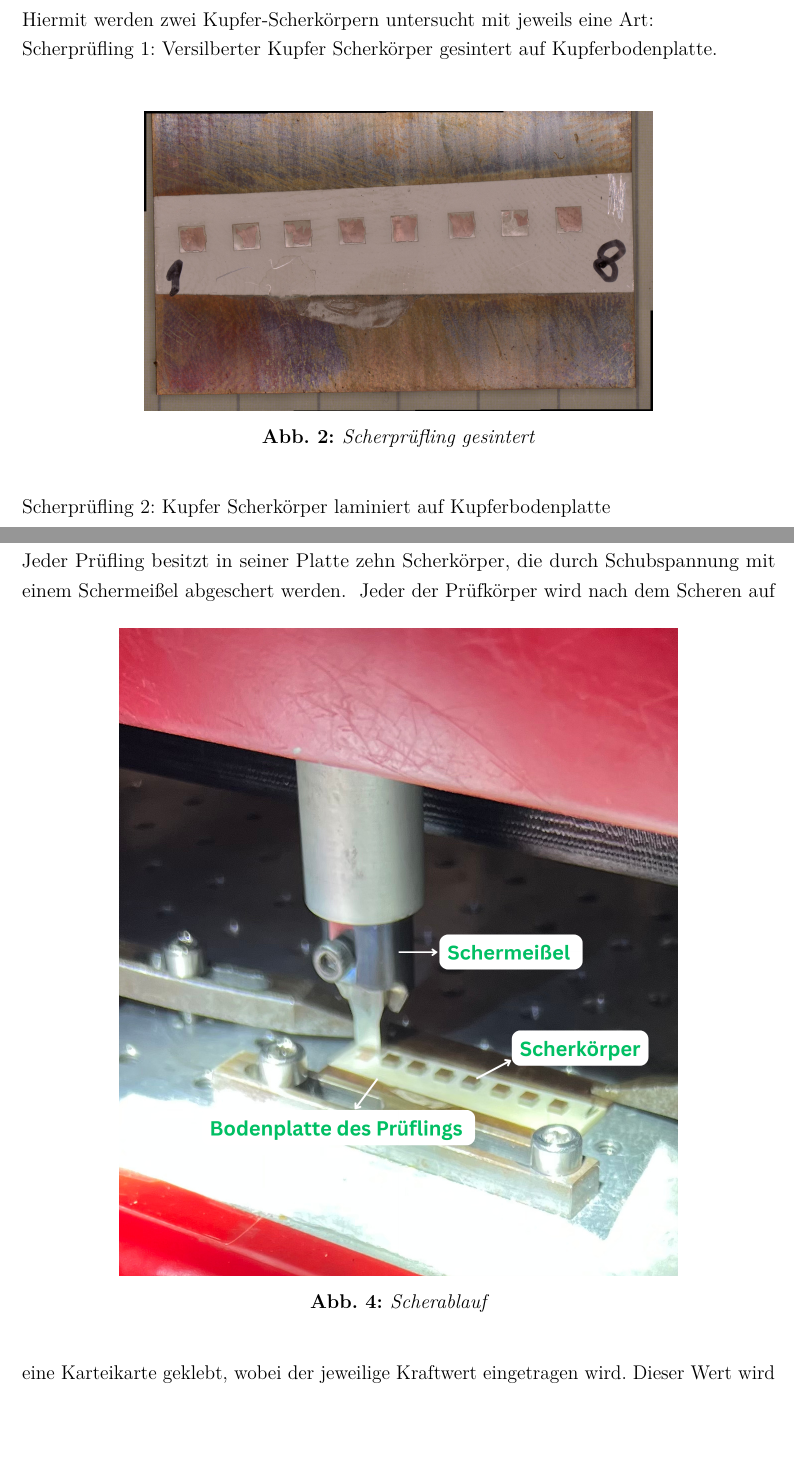
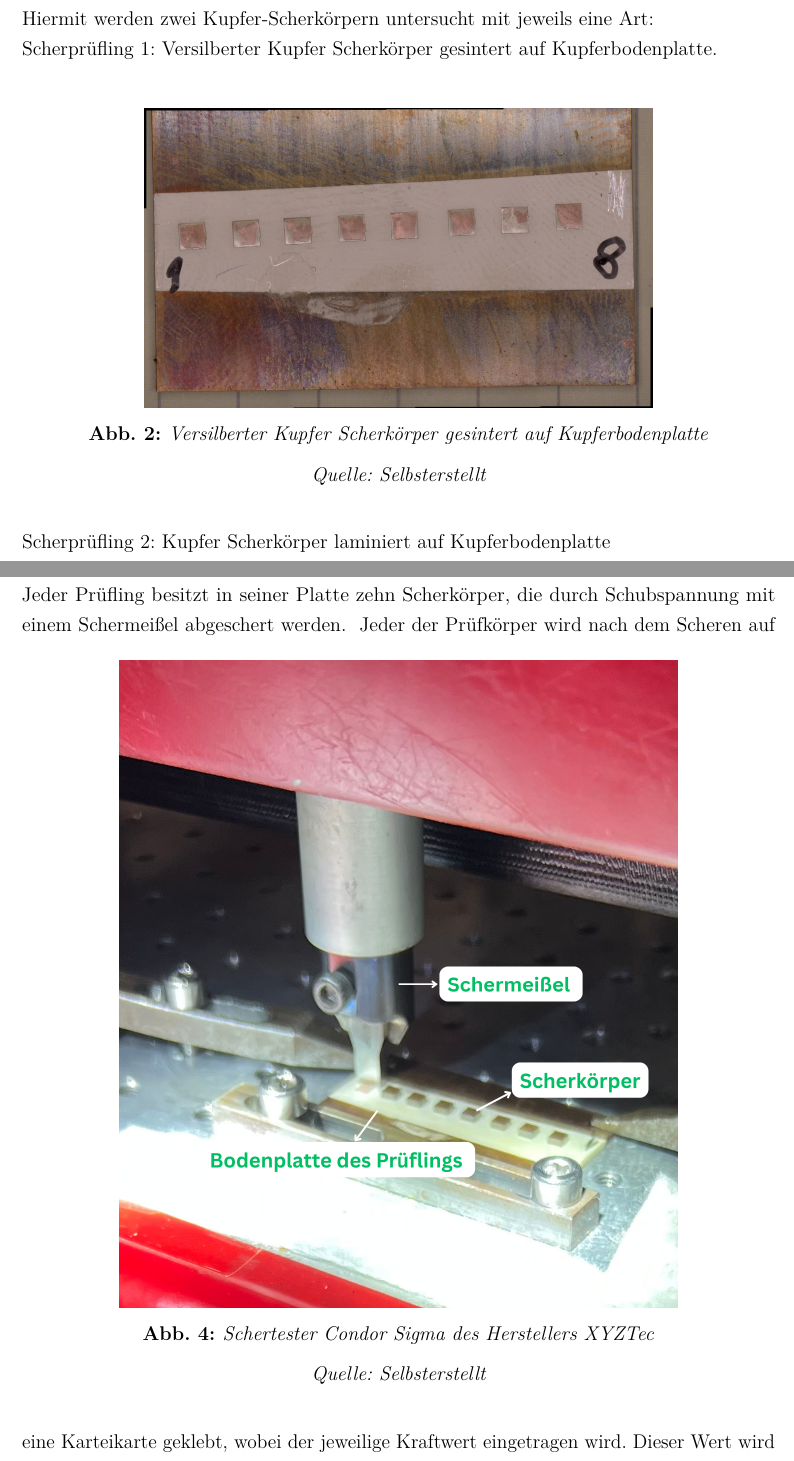
Before and after one commit to ahmeeenn/Schertest-Bericht, a LaTeX document (main.tex, which reads Sections/03-Aufgabenstellung.tex): two parts of pages 5 and 6 of 14, joined at a grey line, cut so that both start at the same text, the shorter picture padded with empty space. Compiled offline with pdfLaTeX.

Commit message:
Please enter the commit message for your changes. Lines starting

```diff
--- a/Sections/03-Aufgabenstellung.tex
+++ b/Sections/03-Aufgabenstellung.tex
@@ -7,9 +7,10 @@ Scherprüfling 1: Versilberter Kupfer Scherkörper gesintert auf Kupferbodenplat
 \begin{figure}[h]
     \centering
     \includegraphics[scale=0.1, angle=90]{Bilder/Bodenplatte_Sintern_Gesamt.jpg}
-    \caption{Scherprüfling gesintert}
+    \caption{Versilberter Kupfer Scherkörper gesintert auf Kupferbodenplatte}
+    \caption*{\textit{Quelle: Selbsterstellt}}
     \vspace{0.2cm}
-    \label{Abb.2: Scherprüfling gesintert}
+    \label{Abb.2: Versilberter Kupfer Scherkörper gesintert auf Kupferbodenplatte}
 \end{figure}\\
 Scherprüfling 2: Kupfer Scherkörper laminiert auf Kupferbodenplatte
 \vspace{0.1cm}
@@ -20,15 +22,17 @@ Scherprüfling 2: Kupfer Scherkörper laminiert auf Kupferbodenplatte
     \vspace{0.2cm}
-    \label{Abb.3: Scherprüfling laminiert}
+    \label{Abb.3: Kupfer Scherkörper laminiert auf Kupferbodenplatte}
 \end{figure}
+\newpage
 \subsection{Durchführung:}
 Jeder Prüfling besitzt in seiner Platte zehn Scherkörper, die durch Schubspannung mit einem Schermeißel abgeschert werden.
 \vspace{0.1cm}
 \begin{figure}[h]
     \centering
     \includegraphics[scale=0.4]{Bilder/Schermeißel.png}
-    \caption{Scherablauf}
+    \caption{Schertester Condor Sigma des Herstellers XYZTec}
+    \caption*{\textit{Quelle: Selbsterstellt}}
     \vspace{0.2cm}
-    \label{Abb.4: Scherablauf}
+    \label{Abb.4: Schertester Condor Sigma des Herstellers XYZTec}
 \end{figure}
 \vspace{0.1cm}
 Jeder der Prüfkörper wird nach dem Scheren auf eine Karteikarte geklebt, wobei der jeweilige Kraftwert eingetragen wird.
```
Also changed, not shown: Sections/01-Einleitung.tex (+1 -1 lines), Sections/02-Theoretische Grundlagen.tex (+6 -3 lines), Sections/03-Aufgabenstellung.tex (5 more changed lines), 9 other files.
